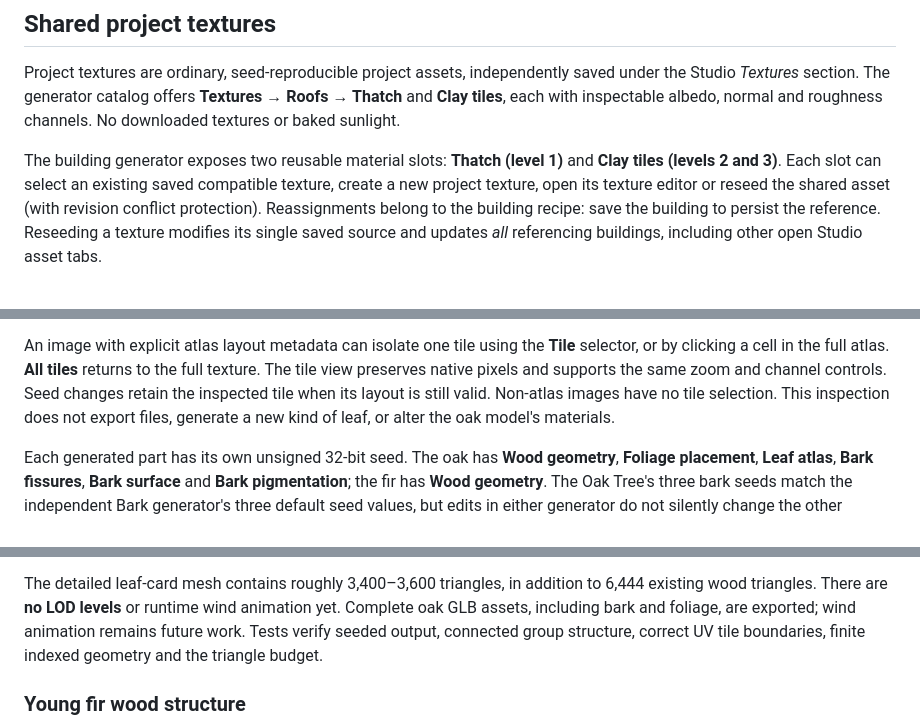
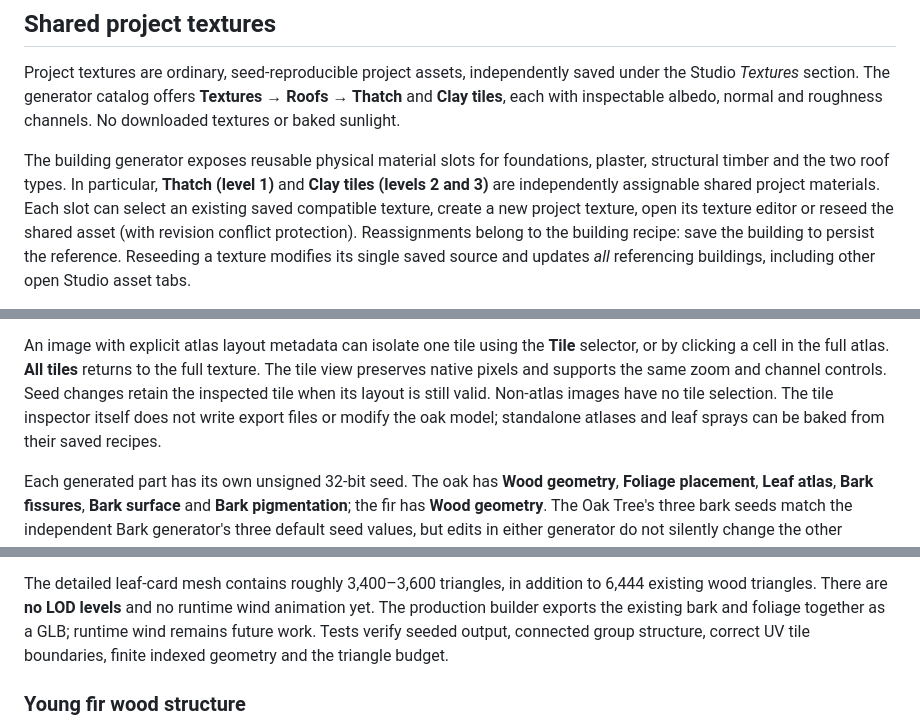
Before and after one commit to Technikhighknee/my-godot-collection, a Markdown page: dev_tool/README.md, 3 parts joined by grey strips. Rendered like a GitHub page.

Commit message:
Align studio documentation with current material slots and standalone atlas baking

```diff
--- a/dev_tool/README.md
+++ b/dev_tool/README.md
@@ -7,8 +7,10 @@ saved under the Studio *Textures* section. The generator catalog offers
 **Textures → Roofs → Thatch** and **Clay tiles**, each with inspectable albedo,
 normal and roughness channels. No downloaded textures or baked sunlight.
 
-The building generator exposes two reusable material slots: **Thatch (level 1)**
-and **Clay tiles (levels 2 and 3)**. Each slot can select an existing saved
+The building generator exposes reusable physical material slots for
+foundations, plaster, structural timber and the two roof types. In particular,
+**Thatch (level 1)** and **Clay tiles (levels 2 and 3)** are independently
+assignable shared project materials. Each slot can select an existing saved
 compatible texture, create a new project texture, open its texture editor or
 reseed the shared asset (with revision conflict protection). Reassignments
 belong to the building recipe: save the building to persist the reference.
@@ -237,8 +239,8 @@ the **Tile** selector, or by clicking a cell in the full atlas. **All
 tiles** returns to the full texture. The tile view preserves native
 pixels and supports the same zoom and channel controls. Seed changes
 retain the inspected tile when its layout is still valid. Non-atlas
-images have no tile selection. This inspection does not export files,
-generate a new kind of leaf, or alter the oak model's materials.
+images have no tile selection. The tile inspector itself does not write export files or modify the oak model;
+standalone atlases and leaf sprays can be baked from their saved recipes.
 
 Each generated part has its own unsigned 32-bit seed. The oak has
 **Wood geometry**, **Foliage placement**, **Leaf atlas**, **Bark fissures**,
@@ -407,8 +409,8 @@ controls still work.
 
 The detailed leaf-card mesh contains roughly 3,400–3,600 triangles,
 in addition to 6,444 existing wood triangles. There are **no LOD levels**
-or runtime wind animation yet. Complete oak GLB assets, including bark and foliage, are exported; wind animation remains future
-work. Tests verify seeded output, connected group structure, correct
+and no runtime wind animation yet. The production builder exports the existing
+bark and foliage together as a GLB; runtime wind remains future work. Tests verify seeded output, connected group structure, correct
 UV tile boundaries, finite indexed geometry and the triangle budget.
 
 ### Young fir wood structure
```
